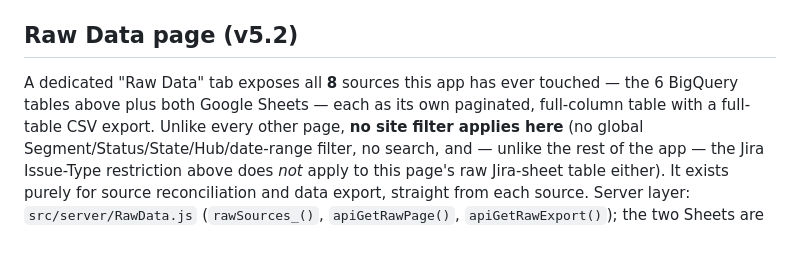
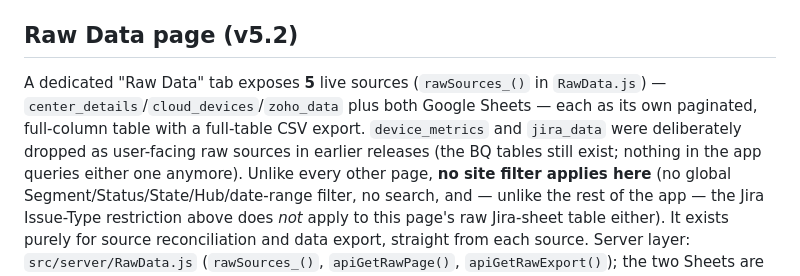
Before and after one commit to sunilmorries-pixel/SIP, a Markdown page: docs/SOURCES.md, the part around the change. Rendered like a GitHub page; blank space fills up the shorter version.

Commit message:
docs: data-source audit spec (Phase 1 of the requested rework)
Traces every BigQuery/Sheets connection to the file:function that makes it,
confirms no old sandbox-project connections remain, and fixes a stale Raw
Data source-count claim (README/SOURCES.md said 8/6 BQ, actual registry is
5/3 BQ — device_metrics and jira_data were dropped as raw sources in an
earlier release and the doc count was never corrected).

```diff
--- a/docs/SOURCES.md
+++ b/docs/SOURCES.md
@@ -57,9 +57,12 @@ for column semantics.
 
 ## Raw Data page (v5.2)
 
-A dedicated "Raw Data" tab exposes all **8** sources this app has ever touched — the 6
-BigQuery tables above plus both Google Sheets — each as its own paginated, full-column
-table with a full-table CSV export. Unlike every other page, **no site filter applies
+A dedicated "Raw Data" tab exposes **5** live sources (`rawSources_()` in `RawData.js`) —
+`center_details`/`cloud_devices`/`zoho_data` plus both Google Sheets — each as its own
+paginated, full-column table with a full-table CSV export. `device_metrics` and `jira_data`
+were deliberately dropped as user-facing raw sources in earlier releases (the BQ tables
+still exist; nothing in the app queries either one anymore). Unlike every other page,
+**no site filter applies
 here** (no global Segment/Status/State/Hub/date-range filter, no search, and — unlike
 the rest of the app — the Jira Issue-Type restriction above does *not* apply to this
 page's raw Jira-sheet table either). It exists purely for source reconciliation and data
```
Also changed, not shown: README.md (+2 -2 lines), 1 other file.
